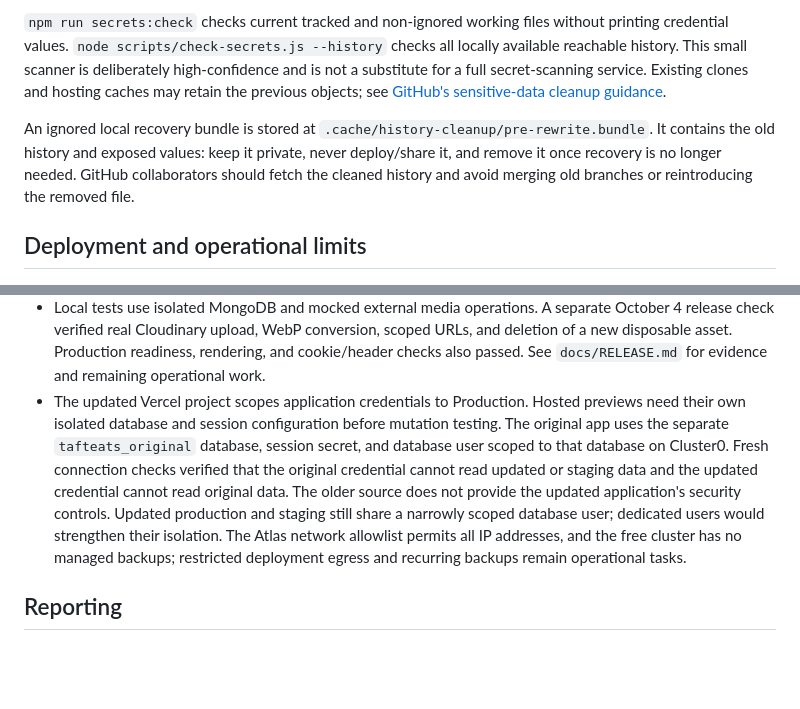
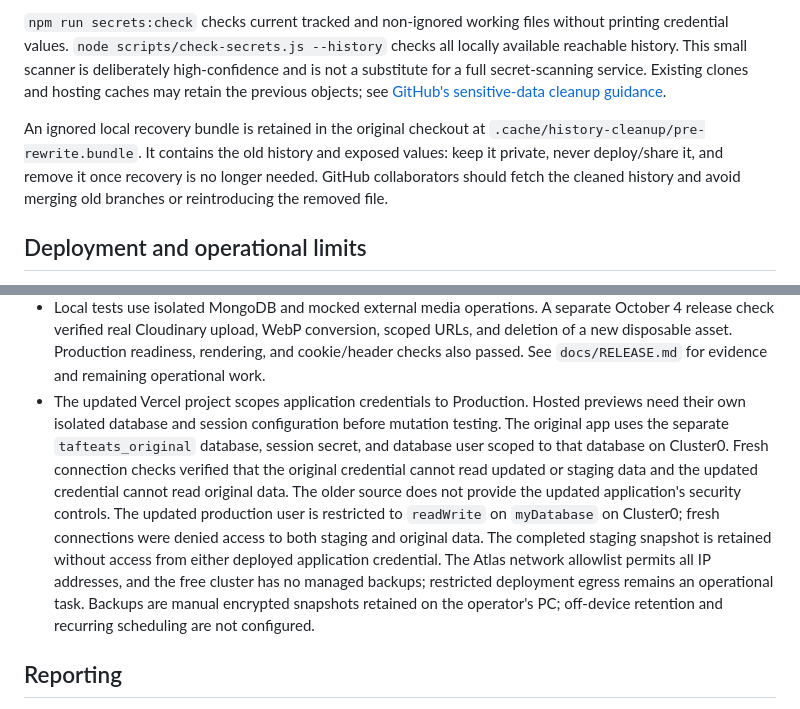
Before and after one commit to bukleeet/TaftEats, a Markdown page: SECURITY.md, 2 parts joined by grey strips. Drawn GitHub-style; blank space fills up the shorter version.

```diff
--- a/SECURITY.md
+++ b/SECURITY.md
@@ -30,7 +30,7 @@ On October 3, 2026, `out.json` was removed from the affected `main` history and
 
 `npm run secrets:check` checks current tracked and non-ignored working files without printing credential values. `node scripts/check-secrets.js --history` checks all locally available reachable history. This small scanner is deliberately high-confidence and is not a substitute for a full secret-scanning service. Existing clones and hosting caches may retain the previous objects; see [GitHub's sensitive-data cleanup guidance](https://docs.github.com/en/authentication/keeping-your-account-and-data-secure/removing-sensitive-data-from-a-repository).
 
-An ignored local recovery bundle is stored at `.cache/history-cleanup/pre-rewrite.bundle`. It contains the old history and exposed values: keep it private, never deploy/share it, and remove it once recovery is no longer needed. GitHub collaborators should fetch the cleaned history and avoid merging old branches or reintroducing the removed file.
+An ignored local recovery bundle is retained in the original checkout at `.cache/history-cleanup/pre-rewrite.bundle`. It contains the old history and exposed values: keep it private, never deploy/share it, and remove it once recovery is no longer needed. GitHub collaborators should fetch the cleaned history and avoid merging old branches or reintroducing the removed file.
 
 ## Deployment and operational limits
 
@@ -46,7 +46,7 @@ Attachments have a **3 MiB total budget per request**, with up to 10 files. This
 - IP limits mitigate common abuse; they do not stop distributed attacks. Use provider-level DDoS/WAF protections and alerts. Email verification, password recovery, automated moderation, and MFA are not implemented.
 - Accessibility automation catches a subset of WCAG issues. Manual screen-reader and assistive-technology checks remain useful before a public launch.
 - Local tests use isolated MongoDB and mocked external media operations. A separate October 4 release check verified real Cloudinary upload, WebP conversion, scoped URLs, and deletion of a new disposable asset. Production readiness, rendering, and cookie/header checks also passed. See `docs/RELEASE.md` for evidence and remaining operational work.
-- The updated Vercel project scopes application credentials to Production. Hosted previews need their own isolated database and session configuration before mutation testing. The original app uses the separate `tafteats_original` database, session secret, and database user scoped to that database on Cluster0. Fresh connection checks verified that the original credential cannot read updated or staging data and the updated credential cannot read original data. The older source does not provide the updated application's security controls. Updated production and staging still share a narrowly scoped database user; dedicated users would strengthen their isolation. The Atlas network allowlist permits all IP addresses, and the free cluster has no managed backups; restricted deployment egress and recurring backups remain operational tasks.
+- The updated Vercel project scopes application credentials to Production. Hosted previews need their own isolated database and session configuration before mutation testing. The original app uses the separate `tafteats_original` database, session secret, and database user scoped to that database on Cluster0. Fresh connection checks verified that the original credential cannot read updated or staging data and the updated credential cannot read original data. The older source does not provide the updated application's security controls. The updated production user is restricted to `readWrite` on `myDatabase` on Cluster0; fresh connections were denied access to both staging and original data. The completed staging snapshot is retained without access from either deployed application credential. The Atlas network allowlist permits all IP addresses, and the free cluster has no managed backups; restricted deployment egress remains an operational task. Backups are manual encrypted snapshots retained on the operator's PC; off-device retention and recurring scheduling are not configured.
 
 ## Reporting
 
```
Also changed, not shown: docs/RECOVERY.md (+1 -1 lines), docs/RELEASE.md (+3 -3 lines).
